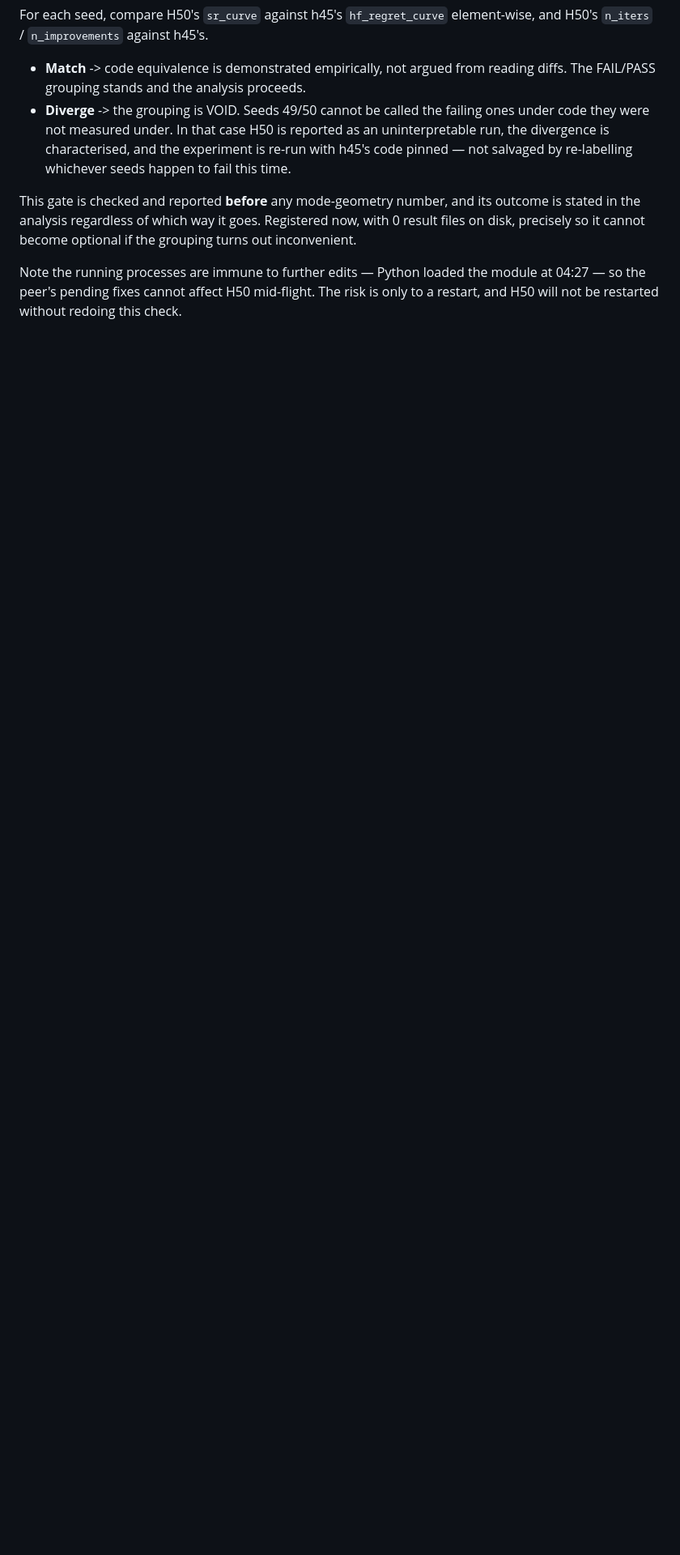
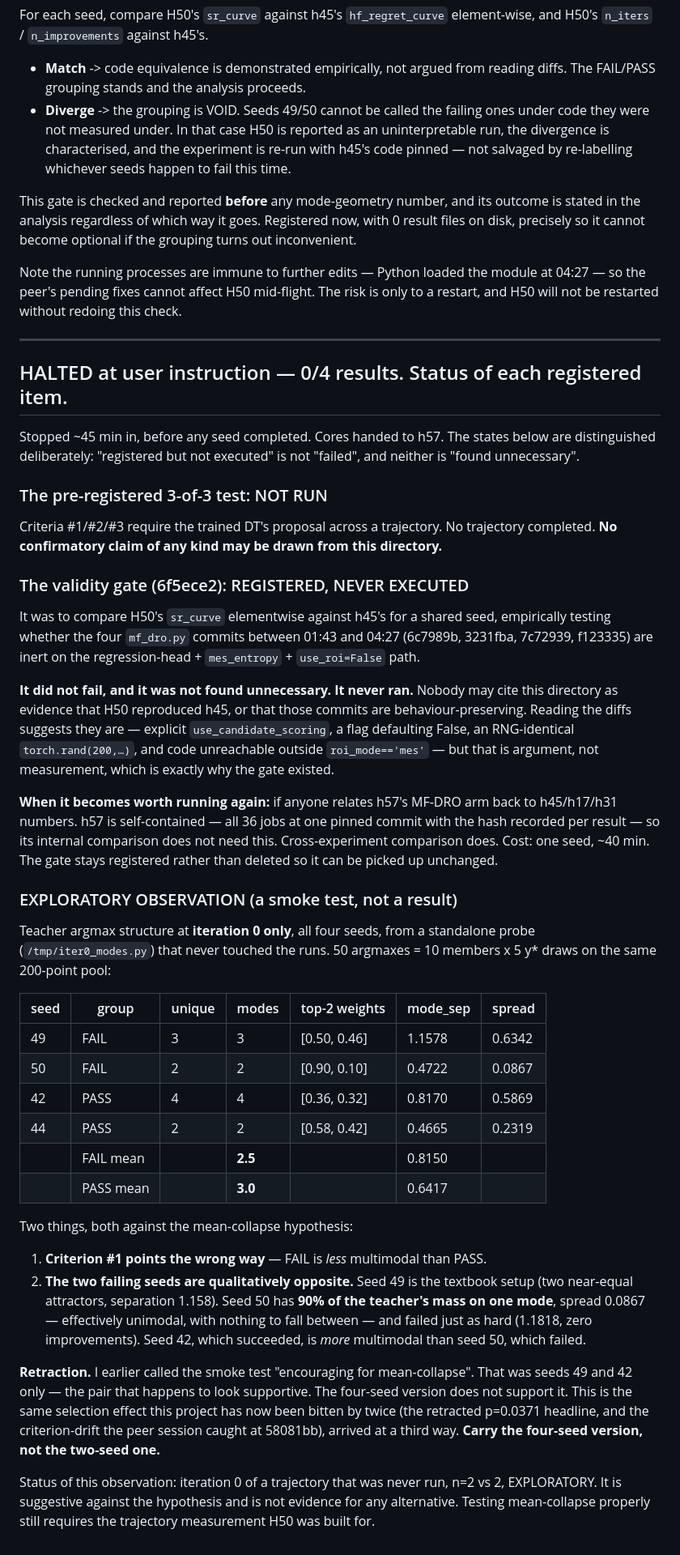
Before and after one commit to ShrkingXX/MF-DRO, a Markdown page: experiments/h50-mean-collapse/protocol.md, the part around the change. Shown at 81% size. Drawn GitHub-style; blank space fills up the shorter version.

Commit message:
research(results): H50 halted at 0/4 -- gate registered but NEVER EXECUTED; four-seed smoke test retracts my read
Halted at user instruction ~45 min in, cores to h57. No confirmatory claim is
available: the 3-of-3 test needs a trajectory and none completed.

Validity gate (6f5ece2) did not fail and was not found unnecessary -- it never
ran. Nothing here may be cited as evidence that H50 reproduced h45 or that the
four intervening mf_dro.py commits are behaviour-preserving. Kept registered
for whenever h57's MF-DRO arm is related back to h45/h17/h31.

EXPLORATORY iteration-0 probe on all four seeds retracts my earlier
'encouraging' read, which came from smoke-testing only the 49-vs-42 pair.
Criterion #1 points the wrong way (FAIL n_modes 2.5 vs PASS 3.0), and seed 50
-- 90% of teacher mass on ONE mode, spread 0.0867, nothing to fall between --
failed as hard as seed 49.

```diff
--- a/experiments/h50-mean-collapse/protocol.md
+++ b/experiments/h50-mean-collapse/protocol.md
@@ -226,3 +226,71 @@ Note the running processes are immune to further edits — Python loaded the
 module at 04:27 — so the peer's pending fixes cannot affect H50 mid-flight.
 The risk is only to a restart, and H50 will not be restarted without redoing
 this check.
+
+---
+## HALTED at user instruction — 0/4 results. Status of each registered item.
+
+Stopped ~45 min in, before any seed completed. Cores handed to h57. The states
+below are distinguished deliberately: "registered but not executed" is not
+"failed", and neither is "found unnecessary".
+
+### The pre-registered 3-of-3 test: NOT RUN
+Criteria #1/#2/#3 require the trained DT's proposal across a trajectory. No
+trajectory completed. **No confirmatory claim of any kind may be drawn from
+this directory.**
+
+### The validity gate (6f5ece2): REGISTERED, NEVER EXECUTED
+It was to compare H50's `sr_curve` elementwise against h45's for a shared seed,
+empirically testing whether the four `mf_dro.py` commits between 01:43 and
+04:27 (6c7989b, 3231fba, 7c72939, f123335) are inert on the
+regression-head + `mes_entropy` + `use_roi=False` path.
+
+**It did not fail, and it was not found unnecessary. It never ran.** Nobody may
+cite this directory as evidence that H50 reproduced h45, or that those commits
+are behaviour-preserving. Reading the diffs suggests they are — explicit
+`use_candidate_scoring`, a flag defaulting False, an RNG-identical
+`torch.rand(200,…)`, and code unreachable outside `roi_mode=='mes'` — but that
+is argument, not measurement, which is exactly why the gate existed.
+
+**When it becomes worth running again:** if anyone relates h57's MF-DRO arm
+back to h45/h17/h31 numbers. h57 is self-contained — all 36 jobs at one pinned
+commit with the hash recorded per result — so its internal comparison does not
+need this. Cross-experiment comparison does. Cost: one seed, ~40 min. The gate
+stays registered rather than deleted so it can be picked up unchanged.
+
+### EXPLORATORY OBSERVATION (a smoke test, not a result)
+
+Teacher argmax structure at **iteration 0 only**, all four seeds, from a
+standalone probe (`/tmp/iter0_modes.py`) that never touched the runs. 50
+argmaxes = 10 members x 5 y* draws on the same 200-point pool:
+
+| seed | group | unique | modes | top-2 weights | mode_sep | spread |
+|---|---|---|---|---|---|---|
+| 49 | FAIL | 3 | 3 | [0.50, 0.46] | 1.1578 | 0.6342 |
+| 50 | FAIL | 2 | 2 | [0.90, 0.10] | 0.4722 | 0.0867 |
+| 42 | PASS | 4 | 4 | [0.36, 0.32] | 0.8170 | 0.5869 |
+| 44 | PASS | 2 | 2 | [0.58, 0.42] | 0.4665 | 0.2319 |
+| | FAIL mean | | **2.5** | | 0.8150 | |
+| | PASS mean | | **3.0** | | 0.6417 | |
+
+Two things, both against the mean-collapse hypothesis:
+
+1. **Criterion #1 points the wrong way** — FAIL is *less* multimodal than PASS.
+2. **The two failing seeds are qualitatively opposite.** Seed 49 is the textbook
+   setup (two near-equal attractors, separation 1.158). Seed 50 has **90% of the
+   teacher's mass on one mode**, spread 0.0867 — effectively unimodal, with
+   nothing to fall between — and failed just as hard (1.1818, zero
+   improvements). Seed 42, which succeeded, is *more* multimodal than seed 50,
+   which failed.
+
+**Retraction.** I earlier called the smoke test "encouraging for mean-collapse".
+That was seeds 49 and 42 only — the pair that happens to look supportive. The
+four-seed version does not support it. This is the same selection effect this
+project has now been bitten by twice (the retracted p=0.0371 headline, and the
+criterion-drift the peer session caught at 58081bb), arrived at a third way.
+**Carry the four-seed version, not the two-seed one.**
+
+Status of this observation: iteration 0 of a trajectory that was never run,
+n=2 vs 2, EXPLORATORY. It is suggestive against the hypothesis and is not
+evidence for any alternative. Testing mean-collapse properly still requires the
+trajectory measurement H50 was built for.
```
